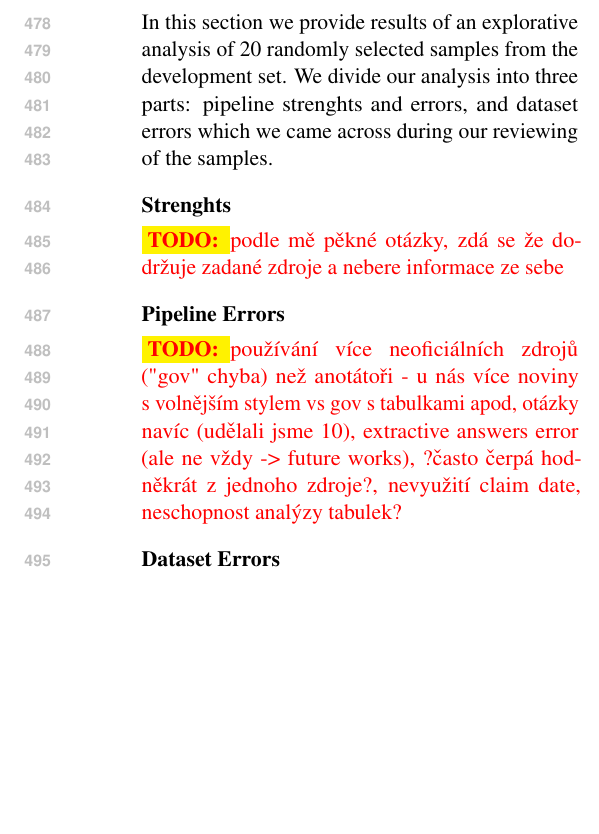
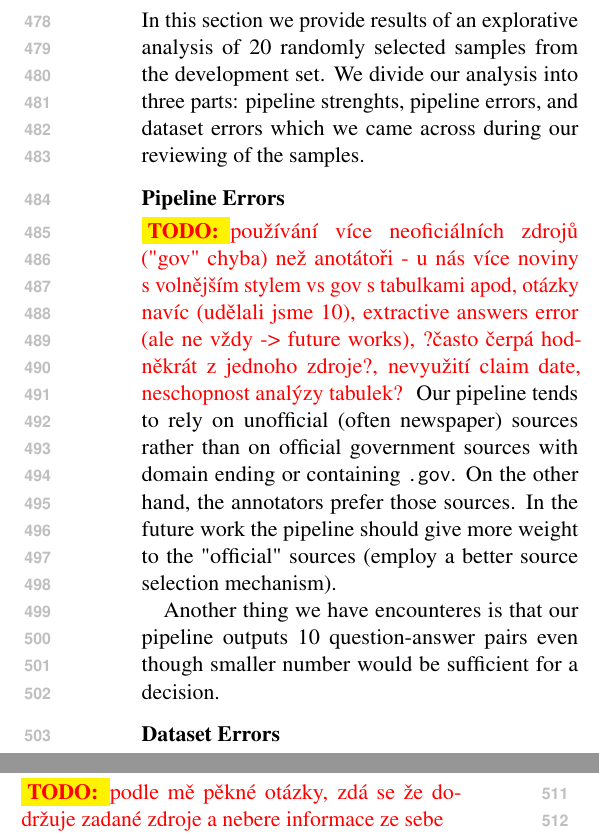
Before and after one commit to aic-factcheck/aic_fever8_paper, a LaTeX paper (emnlp2023.tex, which reads src/results.tex): part of one column of page 9 of 13 before the commit and two parts of the columns of page 9 of 13 after it, the two joined at a grey line, cut so that both start at the same text, the shorter picture padded with empty space. Compiled offline with pdfLaTeX.

Commit message:
minor error update

```diff
--- a/src/results.tex
+++ b/src/results.tex
@@ -17,14 +17,19 @@ The use of open-source models such as LLaMa or Mistral allows running our pipeli
 For further experiments, we are looking to integrate them into the attached Python library using VLLM~\cite{vllm}.
 
 \subsection{Strenghts \& Error analysis}
-In this section we provide results of an explorative analysis of 20 randomly selected samples from the development set. We divide our analysis into three parts: pipeline strenghts and errors, and dataset errors which we came across during our reviewing of the samples.
+In this section we provide results of an explorative analysis of 20 randomly selected samples from the development set. We divide our analysis into three parts: pipeline strenghts, pipeline errors, and dataset errors which we came across during our reviewing of the samples.
+
+
+\subsubsection*{Pipeline Errors}
+\todo{používání více neoficiálních zdrojů ("gov" chyba) než anotátoři - u nás více noviny s volnějším stylem vs gov s tabulkami apod, otázky navíc (udělali jsme 10), extractive answers error (ale ne vždy -> future works), ?často čerpá hodněkrát z jednoho zdroje?, nevyužití claim date, neschopnost analýzy tabulek? }
+Our pipeline tends to rely on unofficial (often newspaper) sources rather than on official government sources with domain ending or containing \texttt{.gov}. On the other hand, the annotators prefer those sources. In the future work the pipeline should give more weight to the "official" sources (employ a better source selection mechanism).
+
+Another thing we have encounteres is that our pipeline outputs 10 question-answer pairs even though smaller number would be sufficient for a decision.
+\subsubsection*{Dataset Errors}
+\todo{politifact leakage (leads even to error when our pipeline gives support instead of NEE), občas divné otázky (obecné, outside knowledge etc.), různě dlouhé otázky/odpovědi u různých datapoint (nekonzistence + zbytečné informace v odpovědích -> snižují skóre)}
 
 \subsubsection*{Strenghts}
 \todo{podle mě pěkné otázky, zdá se že dodržuje zadané zdroje a nebere informace ze sebe}
-\subsubsection*{Pipeline Errors}
-\todo{používání více neoficiálních zdrojů ("gov" chyba) než anotátoři - u nás více noviny s volnějším stylem vs gov s tabulkami apod, otázky navíc (udělali jsme 10), extractive answers error (ale ne vždy -> future works), ?často čerpá hodněkrát z jednoho zdroje?, nevyužití claim date, neschopnost analýzy tabulek? }
-\subsubsection*{Dataset Errors}
-\todo{politifact leakage (leads even to error when our pipeline gives support instead of NEE), občas divné otázky (obecné, outside knowledge etc.), různě dlouhé otázky/odpovědi u různých datapoint (nekonzistence + zbytečné informace v odpovědích -> snižují skóre)}
 
 \todo{what with this?}
 All of the classifiers and pipelines we have set up for our task have exposed a significant dip in $F_1$ label score for the \texttt{Not Enough Evidence} and \texttt{Conflicting Evidence/Cherrypicking} labels.
```
